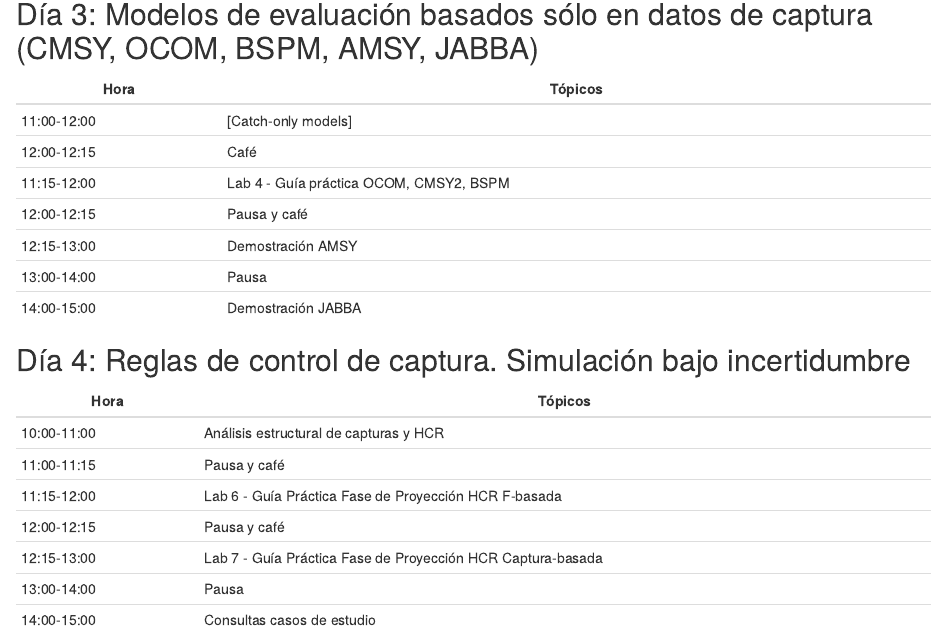
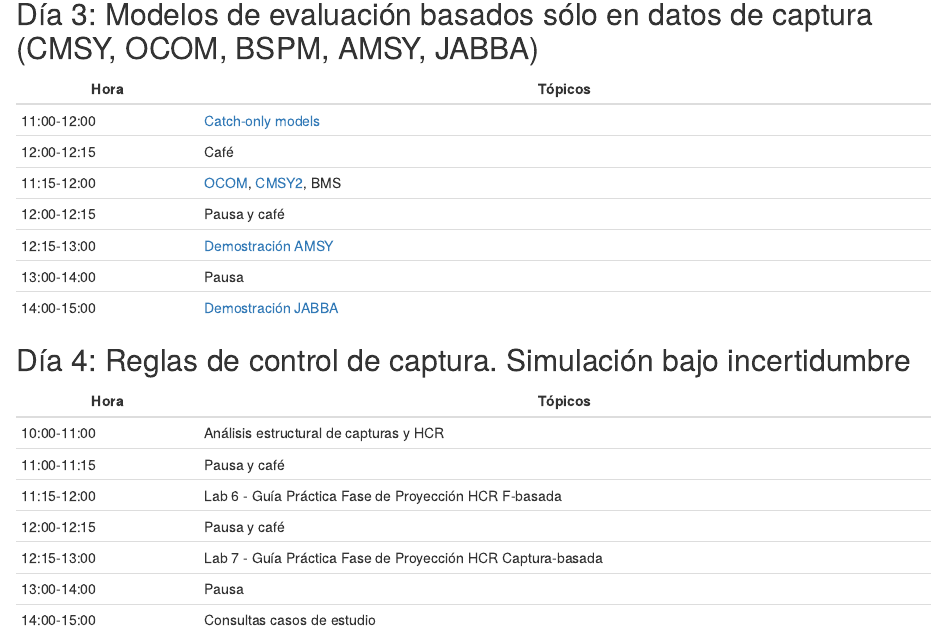
Before and after one commit to LuisACubillos/EvalManPesqLim2024, an R Markdown document (syllabus.Rmd): the page in a window 1100 px wide, from 960 px down. The pictures show the output file syllabus.html that the author committed with the source, opened offline.

Commit message:
correccion syllabus

```diff
--- a/syllabus.Rmd
+++ b/syllabus.Rmd
@@ -36,13 +36,13 @@ Hora  | Tópicos
 
 Hora  | Tópicos
 ------------- | ----------------------------------------------------
-11:00-12:00 | [Catch-only models]
+11:00-12:00 | [Catch-only models](https://luisacubillos.github.io/EvalManPesqLim2024/Clases/Dia3_Clase4_ModelosCaptura-Basados.pdf)
 12:00-12:15 | Café
-11:15-12:00 | Lab 4 - Guía práctica OCOM, CMSY2, BSPM
+11:15-12:00 | [OCOM](https://github.com/LuisACubillos/EvalManPesqLim2024/Lab/LBB), [CMSY2](https://github.com/LuisACubillos/EvalManPesqLim2024/Lab/CMSY2), BMS
 12:00-12:15 | Pausa y café
-12:15-13:00 | Demostración AMSY
+12:15-13:00 | [Demostración AMSY](https://github.com/LuisACubillos/EvalManPesqLim2024/Lab/AMSY)
 13:00-14:00 | Pausa
-14:00-15:00 | Demostración JABBA
+14:00-15:00 | [Demostración JABBA](https://github.com/LuisACubillos/EvalManPesqLim2024/Lab/Jabba)
 
 ## Día 4: Reglas de control de captura. Simulación bajo incertidumbre
 
```
Also changed, not shown: syllabus.html, syllabus.Rmd (2 more changed lines).
